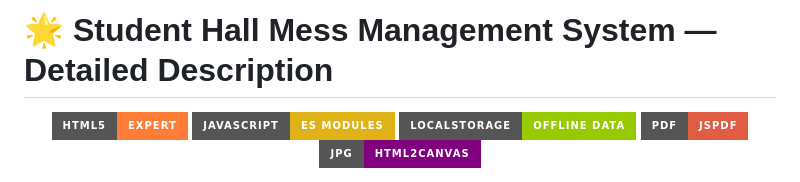
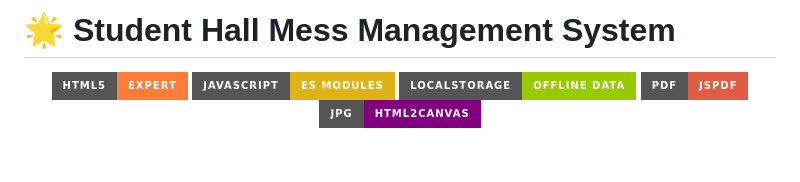
Before and after one commit to With-ALIF/mess-web, a Markdown page: details.md, the part around the change. GitHub-like rendering; badges without logos; blank space fills up the shorter version.

```diff
--- a/details.md
+++ b/details.md
@@ -1,4 +1,5 @@
-# 🌟 Student Hall Mess Management System — Detailed Description
+# 🌟 Student Hall Mess Management System
+
 <p align="center"> <img src="https://img.shields.io/badge/HTML5-Expert-orange?style=for-the-badge&logo=html5" /> <img src="https://img.shields.io/badge/JavaScript-ES%20Modules-yellow?style=for-the-badge&logo=javascript" /> <img src="https://img.shields.io/badge/LocalStorage-Offline%20Data-green?style=for-the-badge&logo=googlechrome" /> <img src="https://img.shields.io/badge/PDF-jsPDF-red?style=for-the-badge&logo=adobe" /> <img src="https://img.shields.io/badge/JPG-html2canvas-purple?style=for-the-badge" /> </p>
 
 The **Student Hall Mess Management System** is a fully offline, browser-based application designed to automate and simplify daily and monthly mess operations inside a university hall or dormitory.
```
